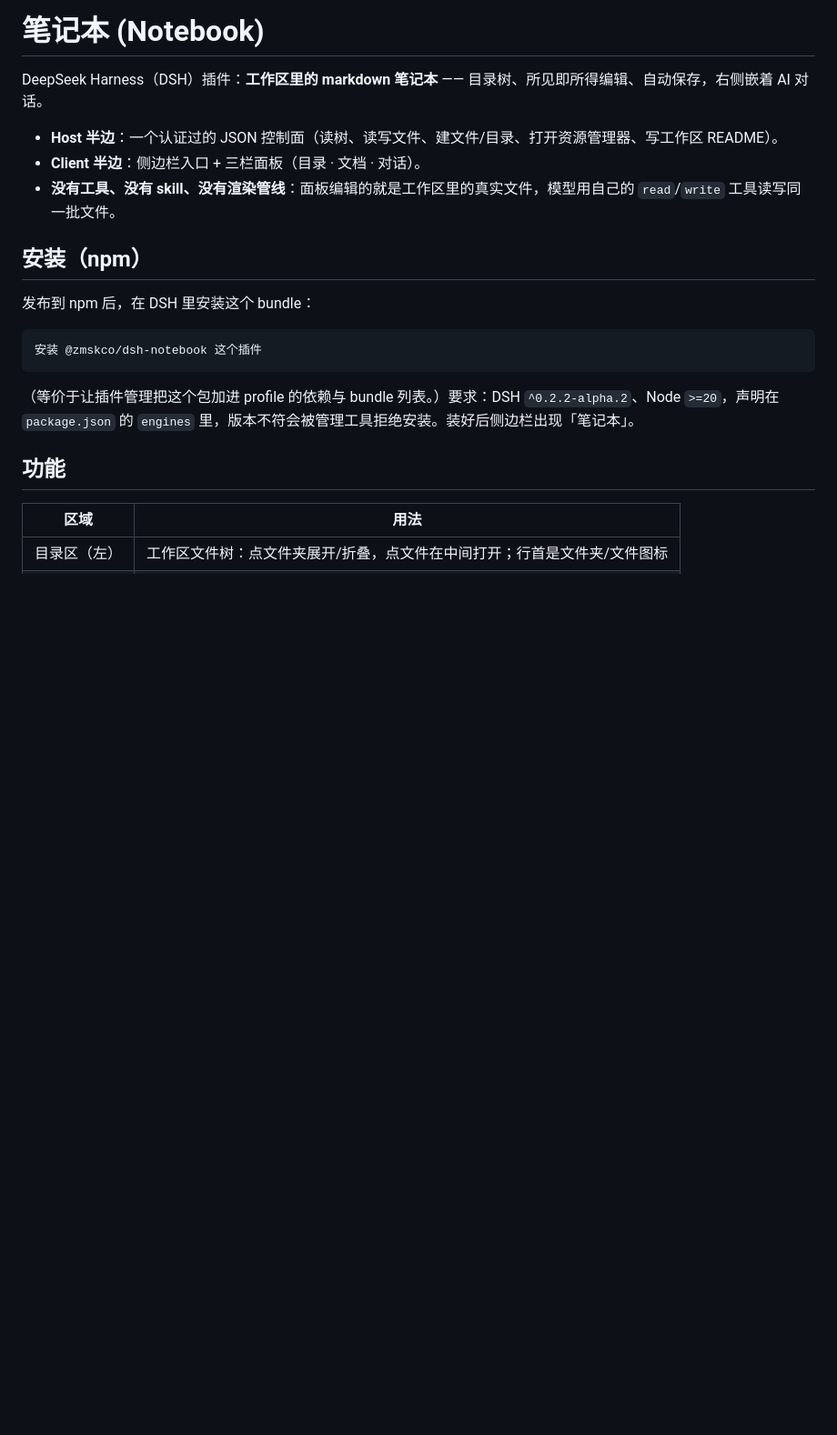
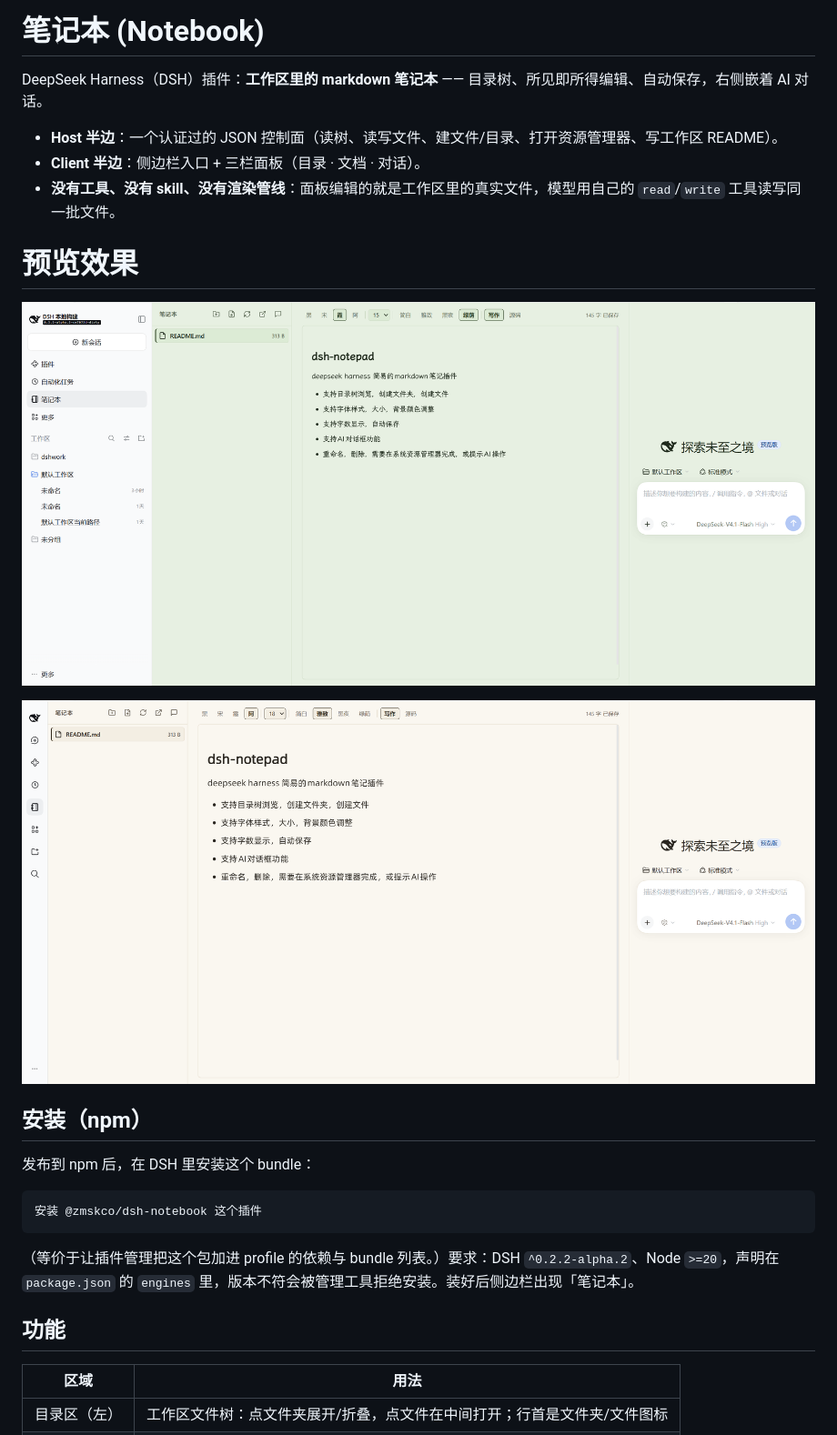
Before and after one commit to zmskco/dsh-notebook, a Markdown page: README.md, the part around the change. Shown at 91% size. GitHub-like rendering; pictures changed too: assets/dsh-notebook1.png (added), assets/dsh-notebook3.png (added); blank space fills up the shorter version.

Commit message:
UI效果预览

```diff
--- a/README.md
+++ b/README.md
@@ -5,6 +5,12 @@ DeepSeek Harness（DSH）插件：**工作区里的 markdown 笔记本** ——
 - **Host 半边**：一个认证过的 JSON 控制面（读树、读写文件、建文件/目录、打开资源管理器、写工作区 README）。
 - **Client 半边**：侧边栏入口 + 三栏面板（目录 · 文档 · 对话）。
 - **没有工具、没有 skill、没有渲染管线**：面板编辑的就是工作区里的真实文件，模型用自己的 `read`/`write` 工具读写同一批文件。
+
+# 预览效果
+
+![预览效果](./assets/dsh-notebook1.png)
+
+![预览效果](./assets/dsh-notebook3.png)
 
 ## 安装（npm）
 
```
Also changed, not shown: assets/dsh-notebook2.png (added).
